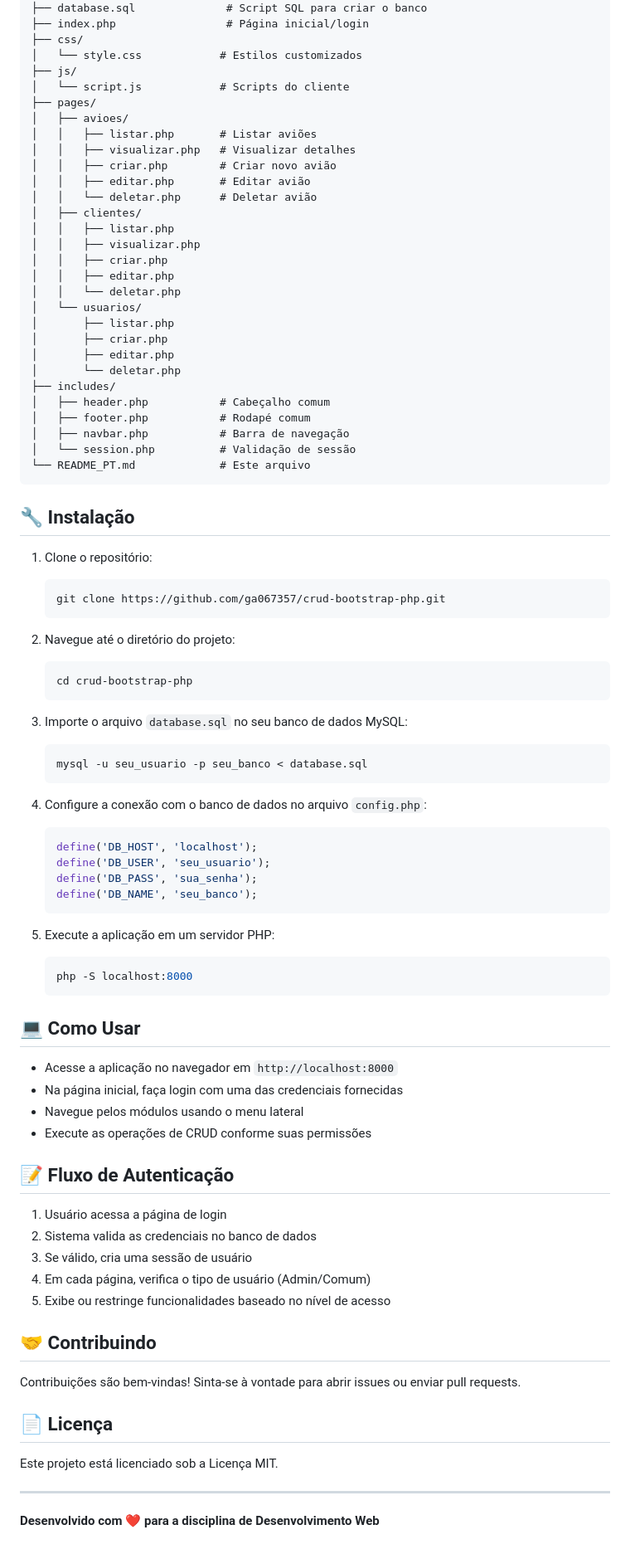
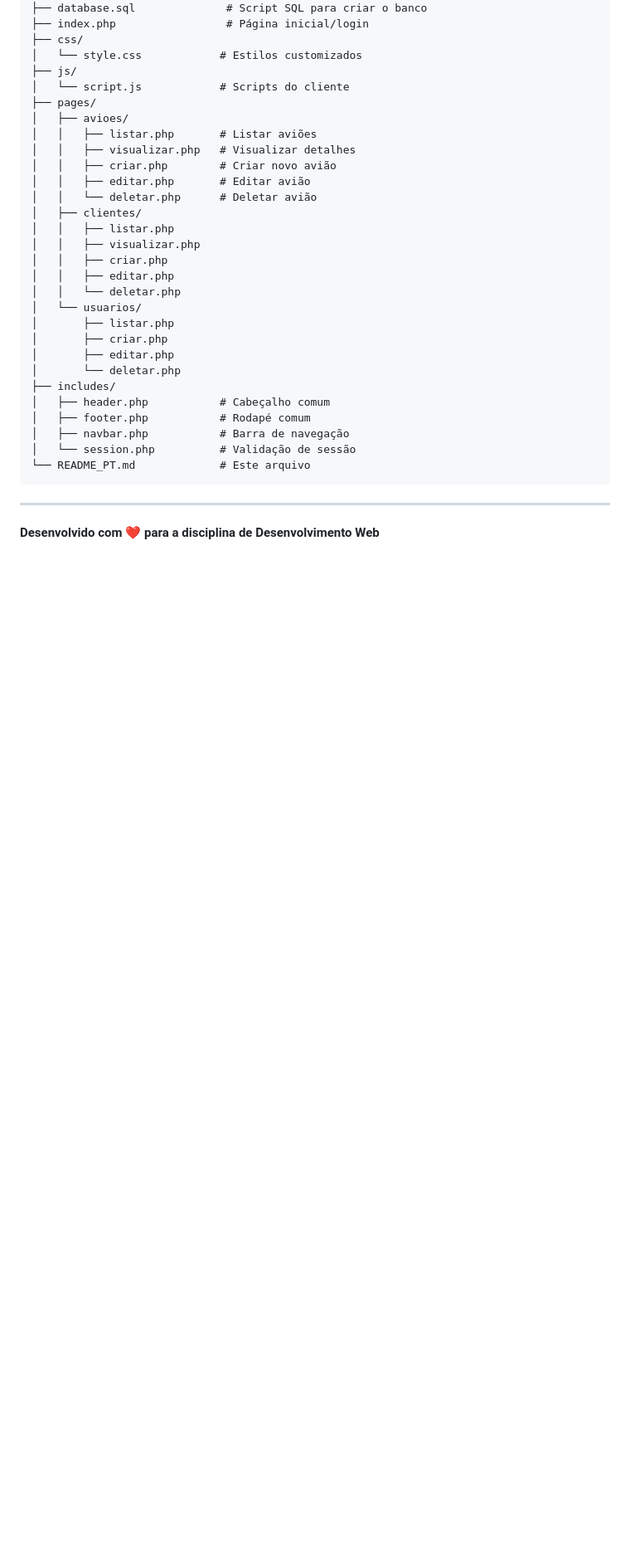
Before and after one commit to ga067357/crud-bootstrap-php, a Markdown page: README.md, the part around the change. Shown at 83% size. Rendered like a GitHub page; blank space fills up the shorter version.

Commit message:
Remove installation and usage sections from README
Removed installation instructions, usage details, authentication flow, contribution guidelines, and license information from README.md.

````diff
--- a/README.md
+++ b/README.md
@@ -103,59 +103,6 @@ crud-bootstrap-php/
 └── README_PT.md             # Este arquivo
 ```
 
-## 🔧 Instalação
-
-1. Clone o repositório:
-    ```bash
-    git clone https://github.com/ga067357/crud-bootstrap-php.git
-    ```
-
-2. Navegue até o diretório do projeto:
-    ```bash
-    cd crud-bootstrap-php
-    ```
-
-3. Importe o arquivo `database.sql` no seu banco de dados MySQL:
-    ```bash
-    mysql -u seu_usuario -p seu_banco < database.sql
-    ```
-
-4. Configure a conexão com o banco de dados no arquivo `config.php`:
-    ```php
-    define('DB_HOST', 'localhost');
-    define('DB_USER', 'seu_usuario');
-    define('DB_PASS', 'sua_senha');
-    define('DB_NAME', 'seu_banco');
-    ```
-
-5. Execute a aplicação em um servidor PHP:
-    ```bash
-    php -S localhost:8000
-    ```
-
-## 💻 Como Usar
-
-- Acesse a aplicação no navegador em `http://localhost:8000`
-- Na página inicial, faça login com uma das credenciais fornecidas
-- Navegue pelos módulos usando o menu lateral
-- Execute as operações de CRUD conforme suas permissões
-
-## 📝 Fluxo de Autenticação
-
-1. Usuário acessa a página de login
-2. Sistema valida as credenciais no banco de dados
-3. Se válido, cria uma sessão de usuário
-4. Em cada página, verifica o tipo de usuário (Admin/Comum)
-5. Exibe ou restringe funcionalidades baseado no nível de acesso
-
-## 🤝 Contribuindo
-
-Contribuições são bem-vindas! Sinta-se à vontade para abrir issues ou enviar pull requests.
-
-## 📄 Licença
-
-Este projeto está licenciado sob a Licença MIT.
-
 ---
 
 **Desenvolvido com ❤️ para a disciplina de Desenvolvimento Web**
````
